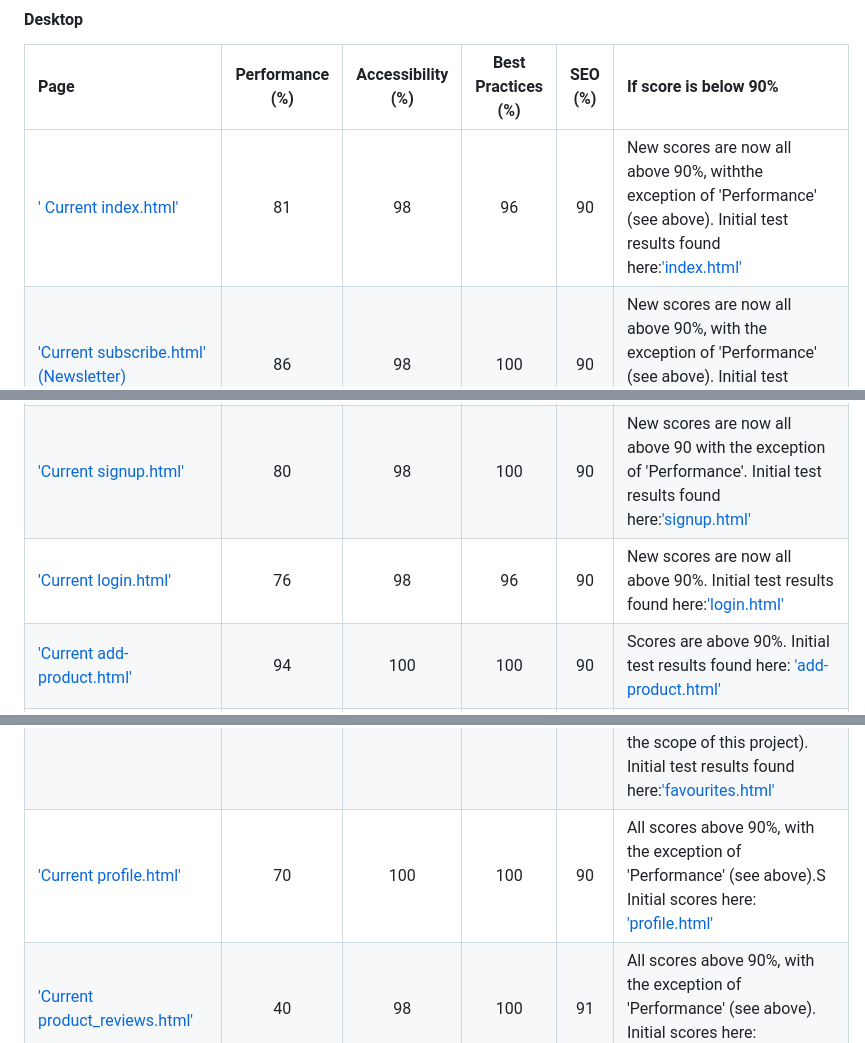
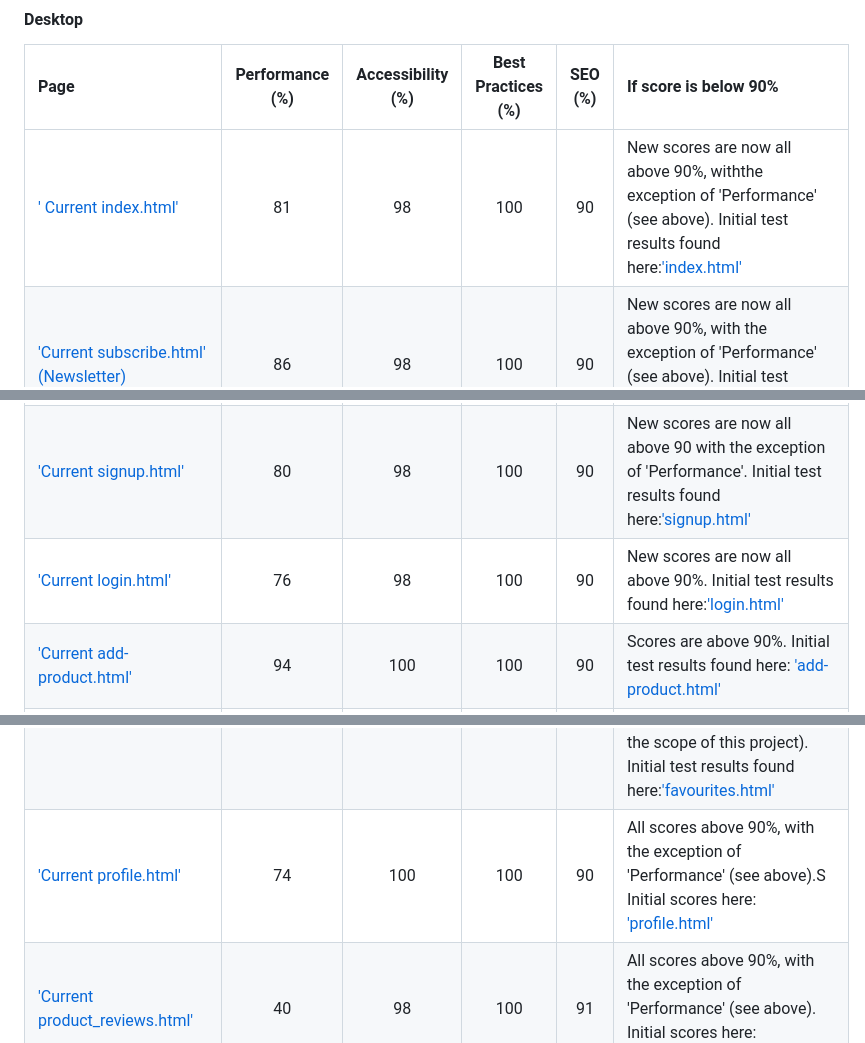
Before and after one commit to AlexandraEL9/KIS-MS4, a Markdown page: TESTING.md, 3 parts joined by grey strips. Rendered like a GitHub page.

```diff
--- a/TESTING.md
+++ b/TESTING.md
@@ -173,11 +173,11 @@ With regards to the 'Best Practices' scoring, issues center on the use of cookie
 #### Desktop
 | Page | Performance (%) | Accessibility (%) | Best Practices (%) | SEO (%) | If score is below 90% |
 | :-- | :-: | :-: | :-: | :-: | :-- |
-| [' Current index.html'](/docs/testing/lighthouse-testing/homepage-desktop-5.png) | 81 | 98 | 96 | 90 | New scores are now all above 90%, withthe exception of 'Performance' (see above). Initial test results found here:['index.html'](/docs/testing/lighthouse-testing/homepage-desktop.png) |
+| [' Current index.html'](/docs/testing/lighthouse-testing/homepage-desktop-5.png) | 81 | 98 | 100 | 90 | New scores are now all above 90%, withthe exception of 'Performance' (see above). Initial test results found here:['index.html'](/docs/testing/lighthouse-testing/homepage-desktop.png) |
 | ['Current subscribe.html' (Newsletter)](/docs/testing/lighthouse-testing/subscribe-desktop-5.png) | 86 | 98 | 100 | 90 | New scores are now all above 90%, with the exception of 'Performance' (see above). Initial test results found here: [subscribe.html'](/docs/testing/lighthouse-testing/subscribe-desktop1.png)|
 | ['Current privacy-policy.html'](/docs/testing/lighthouse-testing/privacy-policy-desktop-5.png) | 96 | 100 | 100 | 90 | New scores are now all above 90%. Initial test results found here:['privacy-policy.html'](/docs/testing/lighthouse-testing/privacy-policy-desktop1.png) |
 | ['Current signup.html'](/docs/testing/lighthouse-testing/signup-desktop-6.png) | 80 | 98 | 100 | 90 | New scores are now all above 90 with the exception of 'Performance'. Initial test results found here:['signup.html'](/docs/testing/lighthouse-testing/signup-desktop1.png)  |
-| ['Current login.html'](/docs/testing/lighthouse-testing/login-desktop-4.png) | 76 | 98 | 96 | 90 | New scores are now all above 90%. Initial test results found here:['login.html'](/docs/testing/lighthouse-testing/login-desktop1.png) |
+| ['Current login.html'](/docs/testing/lighthouse-testing/login-desktop-4.png) | 76 | 98 | 100 | 90 | New scores are now all above 90%. Initial test results found here:['login.html'](/docs/testing/lighthouse-testing/login-desktop1.png) |
 | ['Current add-product.html'](/docs/testing/lighthouse-testing/add-product-desktop-4.png) | 94 | 100 | 100 | 90 | Scores are above 90%. Initial test results found here: ['add-product.html'](/docs/testing/lighthouse-testing/add-product-desktop1.png) |
 | ['Current products.html'](/docs/testing/lighthouse-testing/products-desktop-3.png) | 32 | 98 | 100 | 91 | Scores are above 90% on average, with the exception of 'Performance' (see above). Initial test results found here:['products.html'](/docs/testing/lighthouse-testing/products-desktop1.png) |
 | ['Current product_detail.html'](/docs/testing/lighthouse-testing/product-detail-desktop-3.png) | 44 | 98 | 100 | 91 | Scores are above 90% on average, with the exception of 'Performance' (see above) Initial test results found here: ['product_detail.html'](/docs/testing/lighthouse-testing/product-detail-desktop1.png) |
@@ -185,7 +185,7 @@ With regards to the 'Best Practices' scoring, issues center on the use of cookie
 | ['Current checkout.html'](/docs/testing/lighthouse-testing/checkout-desktop-4.png) | 54 | 95 | 78 | 91 | Scores are above 90% on average, with the exception of 'Performance' (see above), and 'Best Practices'. The 'Best Practices issue stems from 'Stripe' and it's use of cookies: ['Screenshot'](/docs/testing/lighthouse-testing/stripe-cookies.png) .Not only is Stripe integral to the running of the site, cookies (Which is beyond the scope of this project)are also needed. As such, I have decided to leave this as is and research a better solution in the future. Initial test results found here: ['checkout.html'](/docs/testing/lighthouse-testing/checkout-desktop.png) |
 | ['Current checkout_success.html'](/docs/testing/lighthouse-testing/checkout-success-desktop-4.png) | 77 | 98 | 100 | 90 | Scores are above 90% on average, with the exception of 'Performance' (see above). Initial test results found here:['checkout_success.html'](/docs/testing/lighthouse-testing/checkout-success-desktop.png)  |
 | ['Current favourites.html'](/docs/testing/lighthouse-testing/favourites-desktop-3.png) | 80 | 98 | 100 | 82 |  Scores are above 90% on average, with the exception of 'Performance' (see above), and 'SEO' (Which is beyond the scope of this project). Initial test results found here:['favourites.html'](/docs/testing/lighthouse-testing/favourites-desktop.png) |
-| ['Current profile.html'](/docs/testing/lighthouse-testing/profile-desktop-3.png) | 70 | 100 | 100 | 90 | All scores above 90%, with the exception of 'Performance' (see above).S Initial scores here: ['profile.html'](/docs/testing/lighthouse-testing/profile-desktop.png)  |
+| ['Current profile.html'](/docs/testing/lighthouse-testing/profile-desktop-3.png) | 74 | 100 | 100 | 90 | All scores above 90%, with the exception of 'Performance' (see above).S Initial scores here: ['profile.html'](/docs/testing/lighthouse-testing/profile-desktop.png)  |
 | ['Current product_reviews.html'](/docs/testing/lighthouse-testing/product-reviews-desktop-3.png) | 40 | 98 | 100 | 91 |  All scores above 90%, with the exception of 'Performance' (see above). Initial scores here: ['product_reviews.html'](/docs/testing/lighthouse-testing/product-reviews-desktop.png)|
 | ['Current add_review.html'](/docs/testing/lighthouse-testing/add-review-desktop-3.png) | 89 | 98 | 100 | 90 |  All scores above 90%, with the exception of 'Performance', (see above). Initial scores here:['add_review.html'](/docs/testing/lighthouse-testing/add_review-desktop.png) |
 
```
Also changed, not shown: other parts of TESTING.md (+5 -5 lines), README.md (+1 -2 lines), docs/testing/jshint/reviews-product-reviews-modal-js.png (added).
